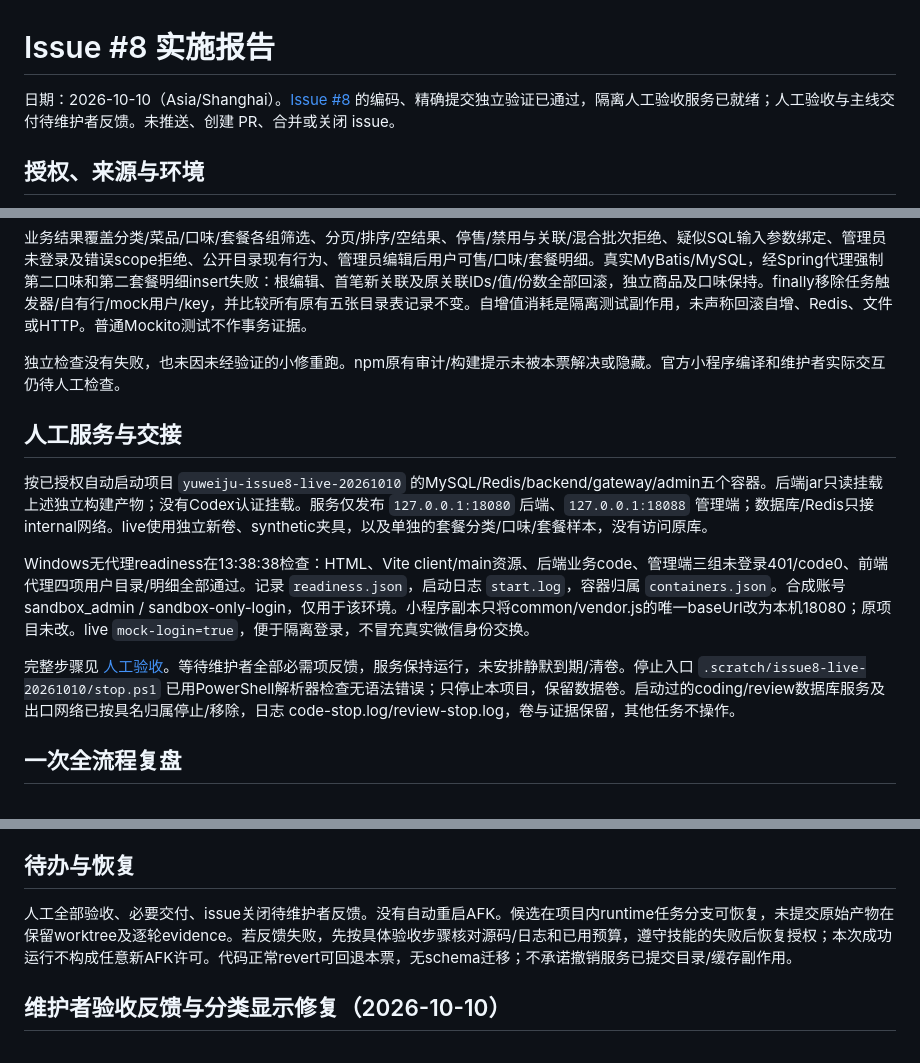
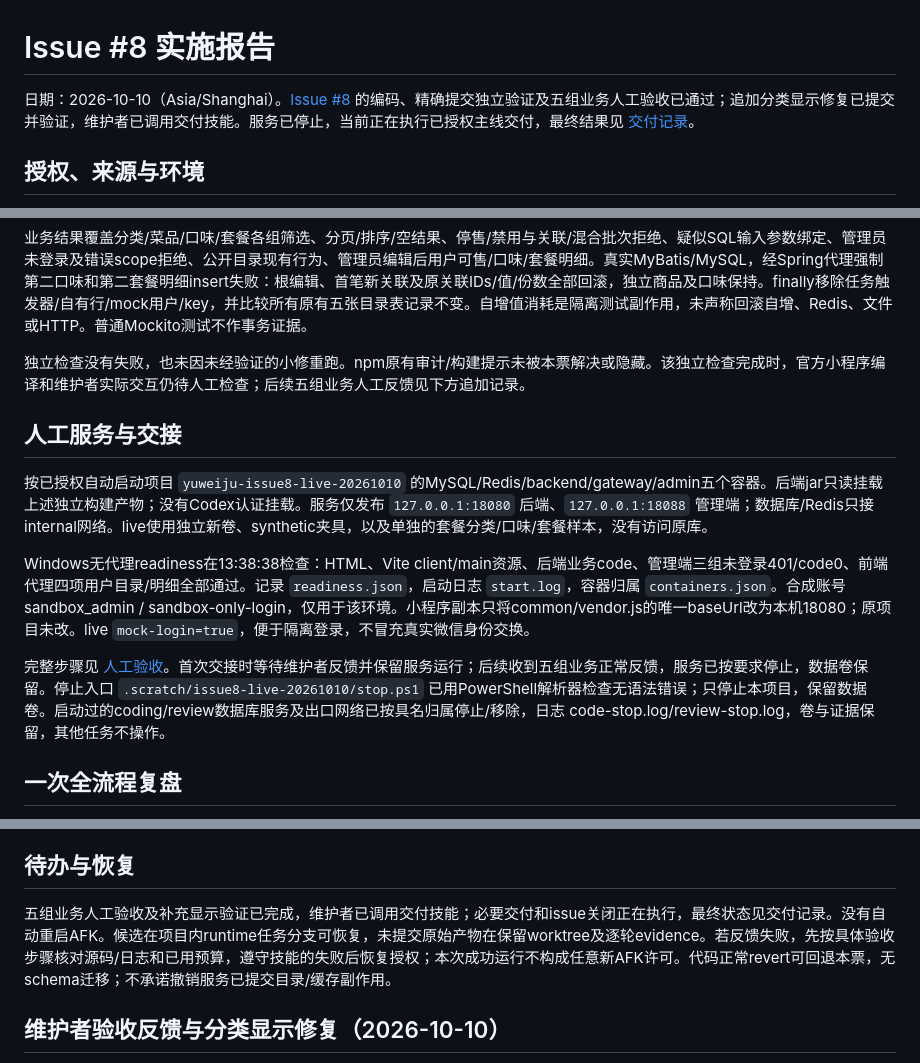
Before and after one commit to Endercloud001/yuweiju-takeout, a Markdown page: docs/issue#8-executing-report.md, 3 parts joined by grey strips. Rendered like a GitHub page.

```diff
--- a/docs/issue#8-executing-report.md
+++ b/docs/issue#8-executing-report.md
@@ -1,6 +1,6 @@
 # Issue #8 实施报告
 
-日期：2026-10-10（Asia/Shanghai）。[Issue #8](https://github.com/Endercloud001/yuweiju-takeout/issues/8) 的编码、精确提交独立验证已通过，隔离人工验收服务已就绪；人工验收与主线交付待维护者反馈。未推送、创建 PR、合并或关闭 issue。
+日期：2026-10-10（Asia/Shanghai）。[Issue #8](https://github.com/Endercloud001/yuweiju-takeout/issues/8) 的编码、精确提交独立验证及五组业务人工验收已通过；追加分类显示修复已提交并验证，维护者已调用交付技能。服务已停止，当前正在执行已授权主线交付，最终结果见 [交付记录](issue8-delivery-report.md)。
 
 ## 授权、来源与环境
 
@@ -73,7 +73,7 @@ supervisor exit 0，result 的 completion signal 为 COMPLETE，实际存在两
 
 业务结果覆盖分类/菜品/口味/套餐各组筛选、分页/排序/空结果、停售/禁用与关联/混合批次拒绝、疑似SQL输入参数绑定、管理员未登录及错误scope拒绝、公开目录现有行为、管理员编辑后用户可售/口味/套餐明细。真实MyBatis/MySQL，经Spring代理强制第二口味和第二套餐明细insert失败：根编辑、首笔新关联及原关联IDs/值/份数全部回滚，独立商品及口味保持。finally移除任务触发器/自有行/mock用户/key，并比较所有原有五张目录表记录不变。自增值消耗是隔离测试副作用，未声称回滚自增、Redis、文件或HTTP。普通Mockito测试不作事务证据。
 
-独立检查没有失败，也未因未经验证的小修重跑。npm原有审计/构建提示未被本票解决或隐藏。官方小程序编译和维护者实际交互仍待人工检查。
+独立检查没有失败，也未因未经验证的小修重跑。npm原有审计/构建提示未被本票解决或隐藏。该独立检查完成时，官方小程序编译和维护者实际交互仍待人工检查；后续五组业务人工反馈见下方追加记录。
 
 ## 人工服务与交接
 
@@ -81,7 +81,7 @@ supervisor exit 0，result 的 completion signal 为 COMPLETE，实际存在两
 
 Windows无代理readiness在13:38:38检查：HTML、Vite client/main资源、后端业务code、管理端三组未登录401/code0、前端代理四项用户目录/明细全部通过。记录 `readiness.json`，启动日志 `start.log`，容器归属 `containers.json`。合成账号 sandbox_admin / sandbox-only-login，仅用于该环境。小程序副本只将common/vendor.js的唯一baseUrl改为本机18080；原项目未改。live `mock-login=true`，便于隔离登录，不冒充真实微信身份交换。
 
-完整步骤见 [人工验收](issue8-human-acceptance.md)。等待维护者全部必需项反馈，服务保持运行，未安排静默到期/清卷。停止入口 `.scratch/issue8-live-20261010/stop.ps1` 已用PowerShell解析器检查无语法错误；只停止本项目，保留数据卷。启动过的coding/review数据库服务及出口网络已按具名归属停止/移除，日志 code-stop.log/review-stop.log，卷与证据保留，其他任务不操作。
+完整步骤见 [人工验收](issue8-human-acceptance.md)。首次交接时等待维护者反馈并保留服务运行；后续收到五组业务正常反馈，服务已按要求停止，数据卷保留。停止入口 `.scratch/issue8-live-20261010/stop.ps1` 已用PowerShell解析器检查无语法错误；只停止本项目，保留数据卷。启动过的coding/review数据库服务及出口网络已按具名归属停止/移除，日志 code-stop.log/review-stop.log，卷与证据保留，其他任务不操作。
 
 ## 一次全流程复盘
 
@@ -94,7 +94,7 @@ Windows无代理readiness在13:38:38检查：HTML、Vite client/main资源、后
 
 ## 待办与恢复
 
-人工全部验收、必要交付、issue关闭待维护者反馈。没有自动重启AFK。候选在项目内runtime任务分支可恢复，未提交原始产物在保留worktree及逐轮evidence。若反馈失败，先按具体验收步骤核对源码/日志和已用预算，遵守技能的失败后恢复授权；本次成功运行不构成任意新AFK许可。代码正常revert可回退本票，无schema迁移；不承诺撤销服务已提交目录/缓存副作用。
+五组业务人工验收及补充显示验证已完成，维护者已调用交付技能；必要交付和issue关闭正在执行，最终状态见交付记录。没有自动重启AFK。候选在项目内runtime任务分支可恢复，未提交原始产物在保留worktree及逐轮evidence。若反馈失败，先按具体验收步骤核对源码/日志和已用预算，遵守技能的失败后恢复授权；本次成功运行不构成任意新AFK许可。代码正常revert可回退本票，无schema迁移；不承诺撤销服务已提交目录/缓存副作用。
 
 ## 维护者验收反馈与分类显示修复（2026-10-10）
 
```
Also changed, not shown: other parts of docs/issue#8-executing-report.md (+1 -1 lines), docs/issue8-delivery-report.md (added, +23 -0 lines), docs/issue8-human-acceptance.md (+1 -1 lines).
